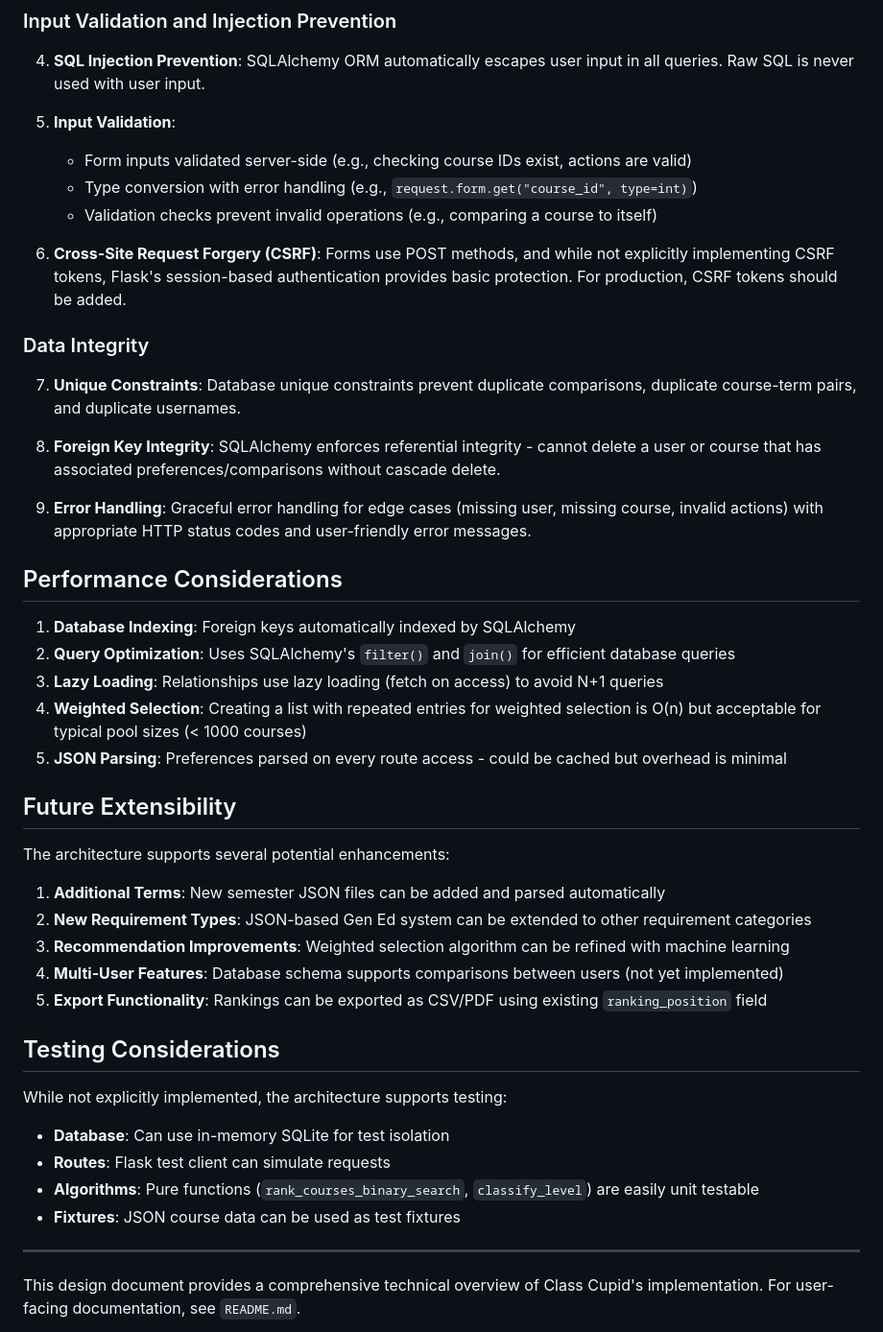
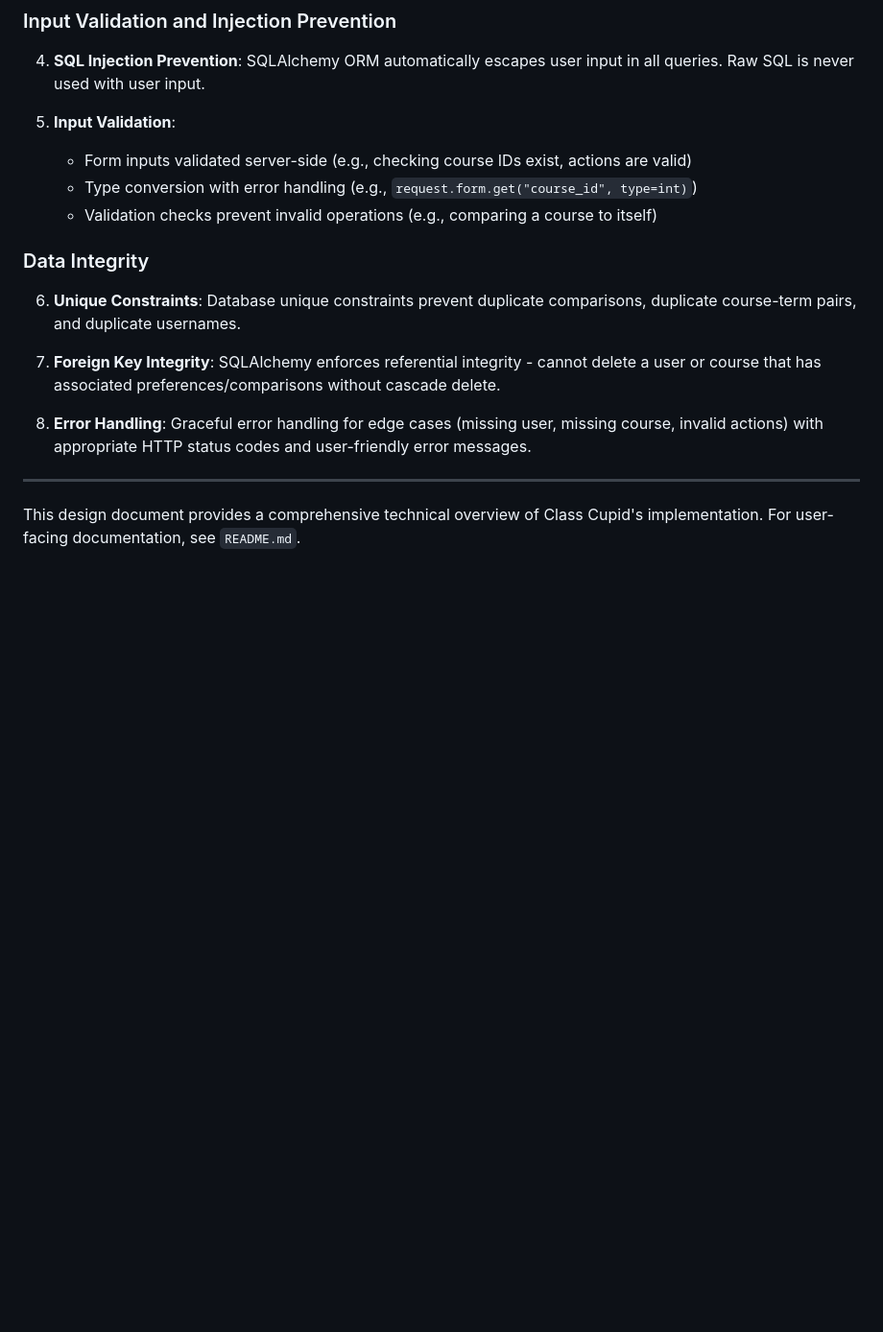
Before and after one commit to carissaxchen/classcupid, a Markdown page: DESIGN.md, the part around the change. Shown at 96% size. Rendered like a GitHub page; blank space fills up the shorter version.

```diff
--- a/DESIGN.md
+++ b/DESIGN.md
@@ -582,42 +582,15 @@ While most route handlers are self-explanatory, here are brief descriptions of k
    - Type conversion with error handling (e.g., `request.form.get("course_id", type=int)`)
    - Validation checks prevent invalid operations (e.g., comparing a course to itself)
 
-6. **Cross-Site Request Forgery (CSRF)**: Forms use POST methods, and while not explicitly implementing CSRF tokens, Flask's session-based authentication provides basic protection. For production, CSRF tokens should be added.
 
 ### Data Integrity
 
-7. **Unique Constraints**: Database unique constraints prevent duplicate comparisons, duplicate course-term pairs, and duplicate usernames.
+6. **Unique Constraints**: Database unique constraints prevent duplicate comparisons, duplicate course-term pairs, and duplicate usernames.
 
-8. **Foreign Key Integrity**: SQLAlchemy enforces referential integrity - cannot delete a user or course that has associated preferences/comparisons without cascade delete.
+7. **Foreign Key Integrity**: SQLAlchemy enforces referential integrity - cannot delete a user or course that has associated preferences/comparisons without cascade delete.
 
-9. **Error Handling**: Graceful error handling for edge cases (missing user, missing course, invalid actions) with appropriate HTTP status codes and user-friendly error messages.
+8. **Error Handling**: Graceful error handling for edge cases (missing user, missing course, invalid actions) with appropriate HTTP status codes and user-friendly error messages.
 
-## Performance Considerations
-
-1. **Database Indexing**: Foreign keys automatically indexed by SQLAlchemy
-2. **Query Optimization**: Uses SQLAlchemy's `filter()` and `join()` for efficient database queries
-3. **Lazy Loading**: Relationships use lazy loading (fetch on access) to avoid N+1 queries
-4. **Weighted Selection**: Creating a list with repeated entries for weighted selection is O(n) but acceptable for typical pool sizes (< 1000 courses)
-5. **JSON Parsing**: Preferences parsed on every route access - could be cached but overhead is minimal
-
-## Future Extensibility
-
-The architecture supports several potential enhancements:
-
-1. **Additional Terms**: New semester JSON files can be added and parsed automatically
-2. **New Requirement Types**: JSON-based Gen Ed system can be extended to other requirement categories
-3. **Recommendation Improvements**: Weighted selection algorithm can be refined with machine learning
-4. **Multi-User Features**: Database schema supports comparisons between users (not yet implemented)
-5. **Export Functionality**: Rankings can be exported as CSV/PDF using existing `ranking_position` field
-
-## Testing Considerations
-
-While not explicitly implemented, the architecture supports testing:
-
-- **Database**: Can use in-memory SQLite for test isolation
-- **Routes**: Flask test client can simulate requests
-- **Algorithms**: Pure functions (`rank_courses_binary_search`, `classify_level`) are easily unit testable
-- **Fixtures**: JSON course data can be used as test fixtures
 
 ---
 
```
